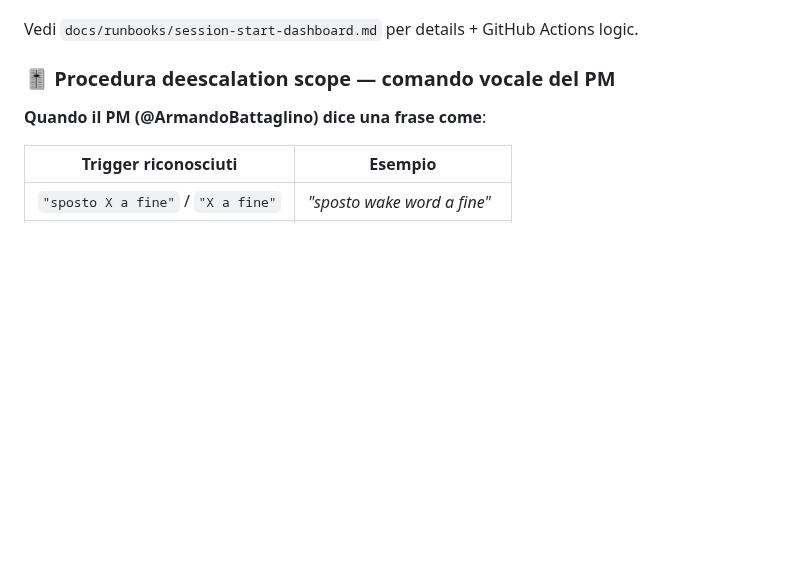
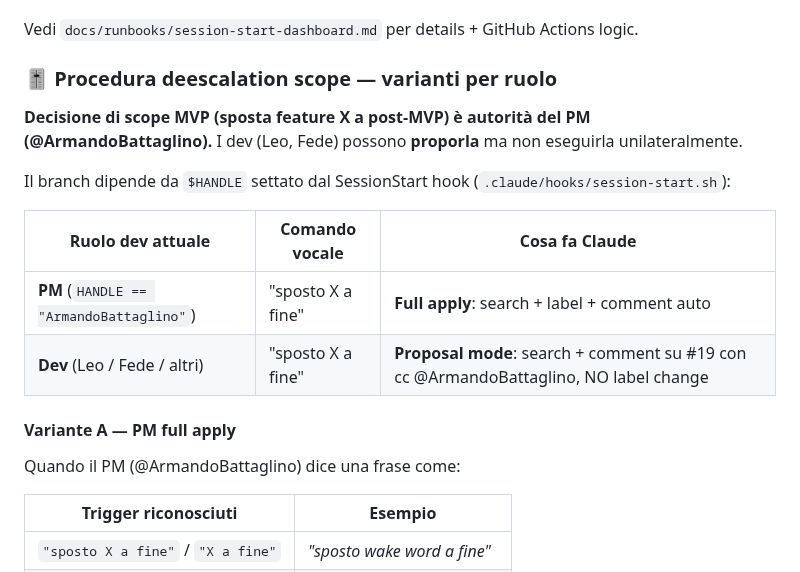
Before and after one commit to Building-addicts/GIGI, a Markdown page: CLAUDE.md, the part around one of its changes. Rendered like a GitHub page; blank space fills up the shorter version.

```diff
--- a/CLAUDE.md
+++ b/CLAUDE.md
@@ -166,9 +166,20 @@ Prima di postare comment/body issue/PR che menzionano una dipendenza, Claude DEV
 
 Vedi `docs/runbooks/session-start-dashboard.md` per details + GitHub Actions logic.
 
-### 🎚️ Procedura deescalation scope — comando vocale del PM
+### 🎚️ Procedura deescalation scope — varianti per ruolo
 
-**Quando il PM (@ArmandoBattaglino) dice una frase come**:
+**Decisione di scope MVP (sposta feature X a post-MVP) è autorità del PM (@ArmandoBattaglino).** I dev (Leo, Fede) possono **proporla** ma non eseguirla unilateralmente.
+
+Il branch dipende da `$HANDLE` settato dal SessionStart hook (`.claude/hooks/session-start.sh`):
+
+| Ruolo dev attuale | Comando vocale | Cosa fa Claude |
+|---|---|---|
+| **PM** (`HANDLE == "ArmandoBattaglino"`) | "sposto X a fine" | **Full apply**: search + label + comment auto |
+| **Dev** (Leo / Fede / altri) | "sposto X a fine" | **Proposal mode**: search + comment su #19 con cc @ArmandoBattaglino, NO label change |
+
+#### Variante A — PM full apply
+
+Quando il PM (@ArmandoBattaglino) dice una frase come:
 
 | Trigger riconosciuti | Esempio |
 |---|---|
```
Also changed, not shown: other parts of CLAUDE.md (+42 -1 lines), docs/runbooks/session-start-dashboard.md (+8 -3 lines).
